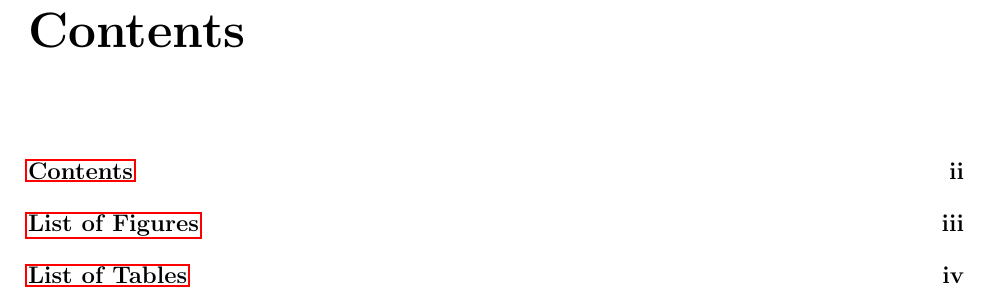
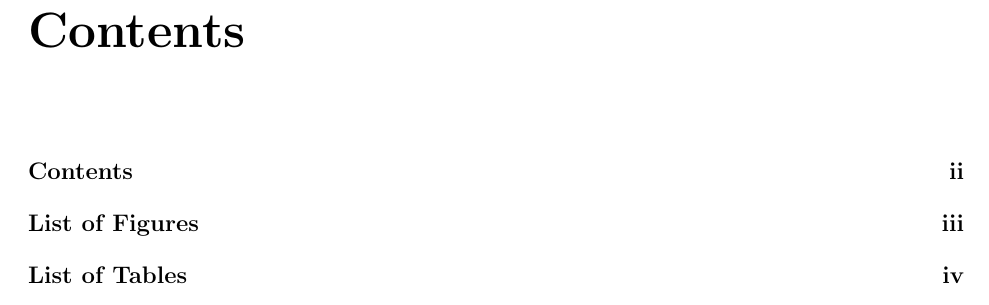
Before and after one commit to dan-fritchman/Thesis, a LaTeX thesis (thesis.tex): part of page 6 of 10, cut so that both start at the same text. Compiled offline with pdfLaTeX.

Commit message:
Remove the boxes around the hyperlinks

```diff
--- a/thesis.tex
+++ b/thesis.tex
@@ -6,16 +6,32 @@
 % https://www.overleaf.com/latex/templates/uc-berkeley-thesis-template/mfzmtxfqvtxx
 %
 
-\documentclass{ucbthesis}
-\usepackage{biblatex}
+\documentclass{ucbthesis} % Thanks to Paul Vojta, https://www.overleaf.com/latex/templates/uc-berkeley-thesis-template/mfzmtxfqvtxx
+
+% If the Grad. Division insists that the first paragraph of a section
+% be indented (like the others), then include this line:
+% \usepackage{indentfirst}
+
+\usepackage{biblatex} % bib format references
 \usepackage{rotating} % provides sidewaystable and sidewaysfigure
-\usepackage{minted}
+\usepackage{minted} % code syntax highlighting
+\usepackage{svg} % SVG rendering
+\usepackage{hyperref} % Creates hyperlinks
+% And our really important package: markdown
 \usepackage[inlineFootnotes,fencedCode,citations,definitionLists,hashEnumerators,smartEllipses,pipeTables,tableCaptions,hybrid]{markdown}
-\usepackage{svg}
 
-\usepackage{hyperref}
+% This prevents hyperref's default behavior of
+% putting those ugly rectangles around each link.
+\hypersetup{
+    colorlinks={true},
+    linktoc={all},
+    linkcolor={black},
+    citecolor={black},
+    urlcolor={black}
+}
+
 %%begin novalidate
-\markdownSetup{rendererPrototypes={
+\markdownSetup{renderers={
   link = {\href{#2}{#1}},
   image = {\begin{figure}[hbt!]
     \centering
```
Also changed, not shown: thesis.tex (3 more changed lines).
